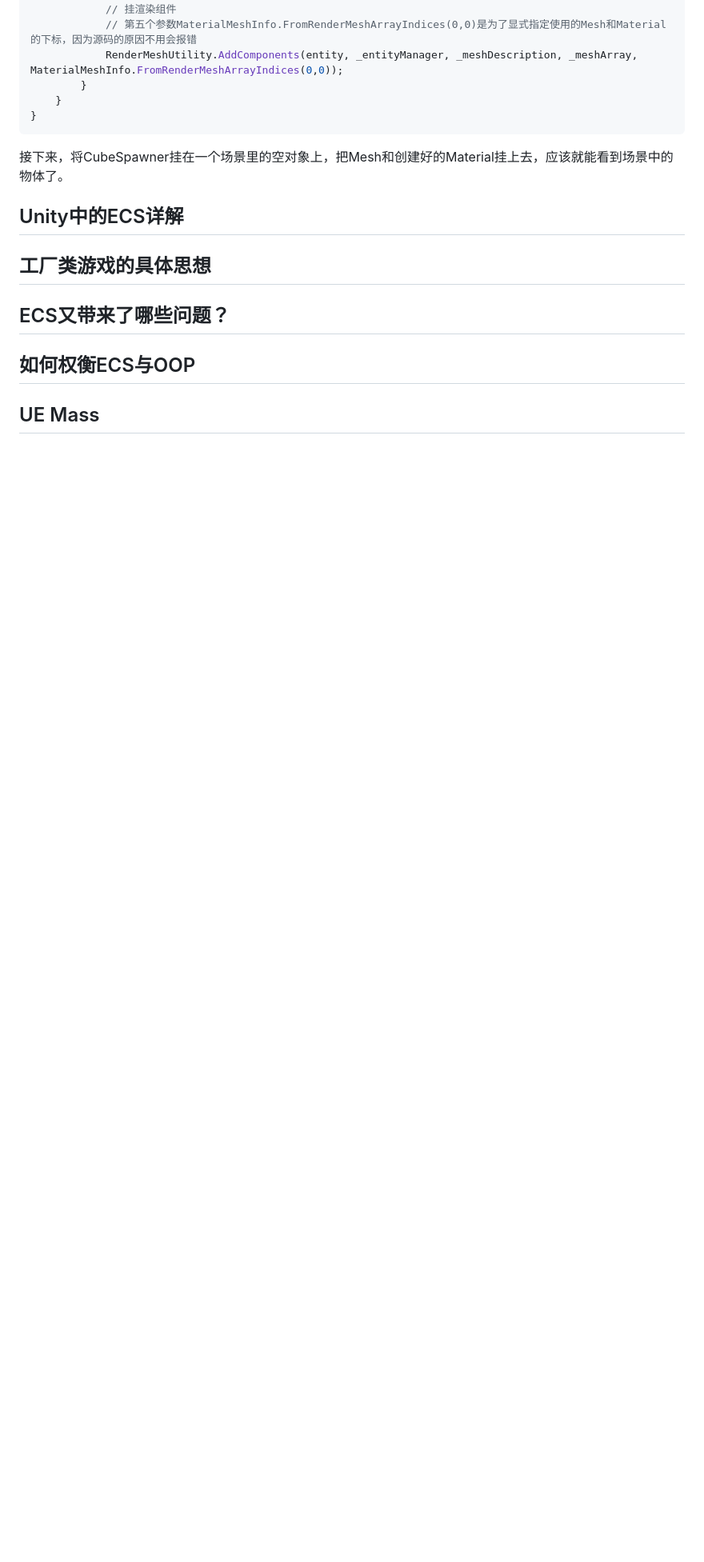
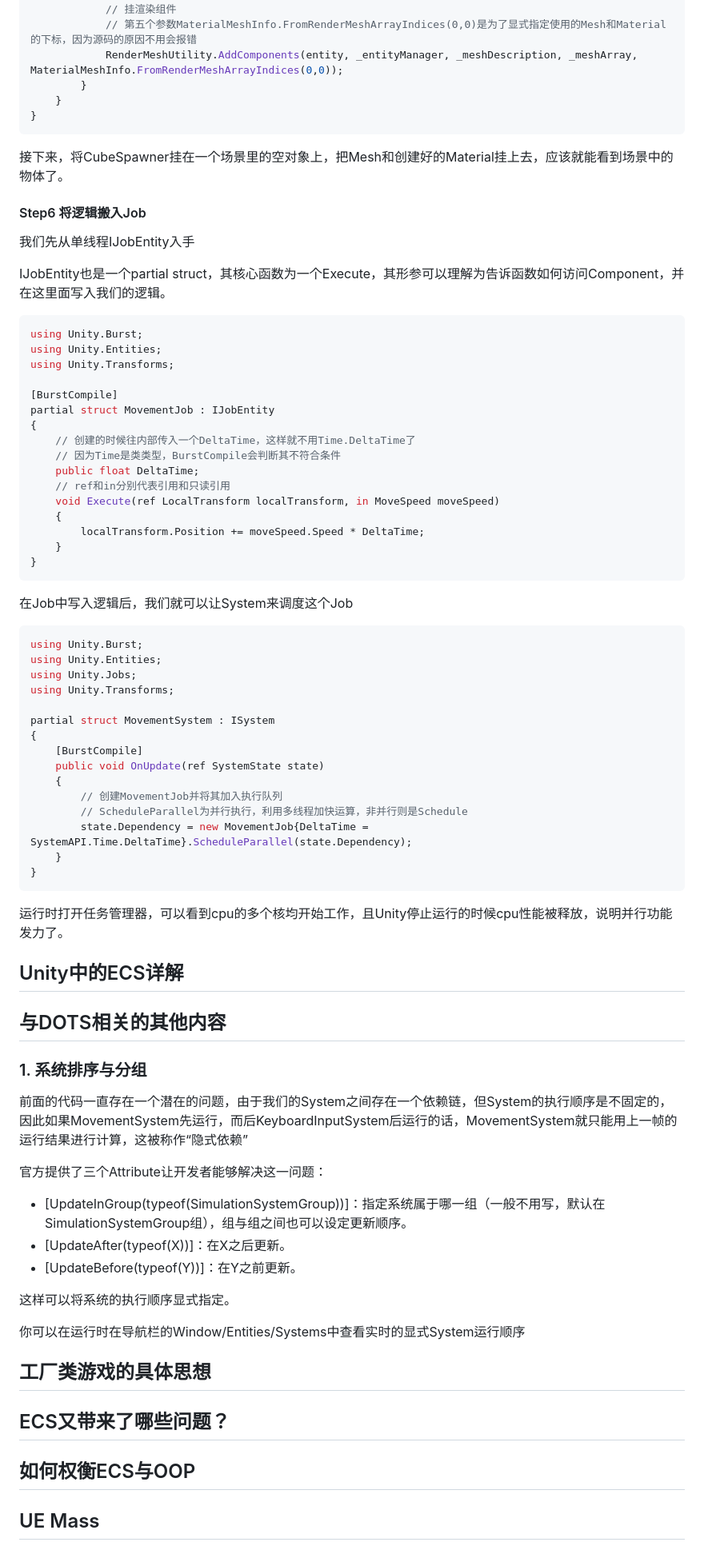
Before and after one commit to gzxx307/GZXX_Blog, a Markdown page: articles/study_unity_ECS.md, the part around the change. Shown at 80% size. Drawn GitHub-style; blank space fills up the shorter version.

Commit message:
docs: ecs更新至DOTS简单示例Step6

````diff
--- a/articles/study_unity_ECS.md
+++ b/articles/study_unity_ECS.md
@@ -638,7 +638,70 @@ public class CubeSpawner : MonoBehaviour
 
 接下来，将CubeSpawner挂在一个场景里的空对象上，把Mesh和创建好的Material挂上去，应该就能看到场景中的物体了。
 
+#### Step6 将逻辑搬入Job
+
+我们先从单线程IJobEntity入手
+
+IJobEntity也是一个partial struct，其核心函数为一个Execute，其形参可以理解为告诉函数如何访问Component，并在这里面写入我们的逻辑。
+
+```csharp
+using Unity.Burst;
+using Unity.Entities;
+using Unity.Transforms;
+
+[BurstCompile]
+partial struct MovementJob : IJobEntity
+{
+    // 创建的时候往内部传入一个DeltaTime，这样就不用Time.DeltaTime了
+    // 因为Time是类类型，BurstCompile会判断其不符合条件
+    public float DeltaTime;
+    // ref和in分别代表引用和只读引用
+    void Execute(ref LocalTransform localTransform, in MoveSpeed moveSpeed)
+    {
+        localTransform.Position += moveSpeed.Speed * DeltaTime;
+    }
+}
+```
+
+在Job中写入逻辑后，我们就可以让System来调度这个Job
+
+```csharp
+using Unity.Burst;
+using Unity.Entities;
+using Unity.Jobs;
+using Unity.Transforms;
+
+partial struct MovementSystem : ISystem
+{
+    [BurstCompile]
+    public void OnUpdate(ref SystemState state)
+    {
+        // 创建MovementJob并将其加入执行队列
+        // ScheduleParallel为并行执行，利用多线程加快运算，非并行则是Schedule
+        state.Dependency = new MovementJob{DeltaTime = SystemAPI.Time.DeltaTime}.ScheduleParallel(state.Dependency);
+    }
+}
+```
+
+运行时打开任务管理器，可以看到cpu的多个核均开始工作，且Unity停止运行的时候cpu性能被释放，说明并行功能发力了。
+
 ## Unity中的ECS详解
+
+## 与DOTS相关的其他内容
+
+### 1. 系统排序与分组
+
+前面的代码一直存在一个潜在的问题，由于我们的System之间存在一个依赖链，但System的执行顺序是不固定的，因此如果MovementSystem先运行，而后KeyboardInputSystem后运行的话，MovementSystem就只能用上一帧的运行结果进行计算，这被称作“隐式依赖”
+
+官方提供了三个Attribute让开发者能够解决这一问题：
+
+- [UpdateInGroup(typeof(SimulationSystemGroup))]：指定系统属于哪一组（一般不用写，默认在SimulationSystemGroup组），组与组之间也可以设定更新顺序。
+- [UpdateAfter(typeof(X))]：在X之后更新。
+- [UpdateBefore(typeof(Y))]：在Y之前更新。
+
+这样可以将系统的执行顺序显式指定。
+
+你可以在运行时在导航栏的Window/Entities/Systems中查看实时的显式System运行顺序
 
 
 
````
